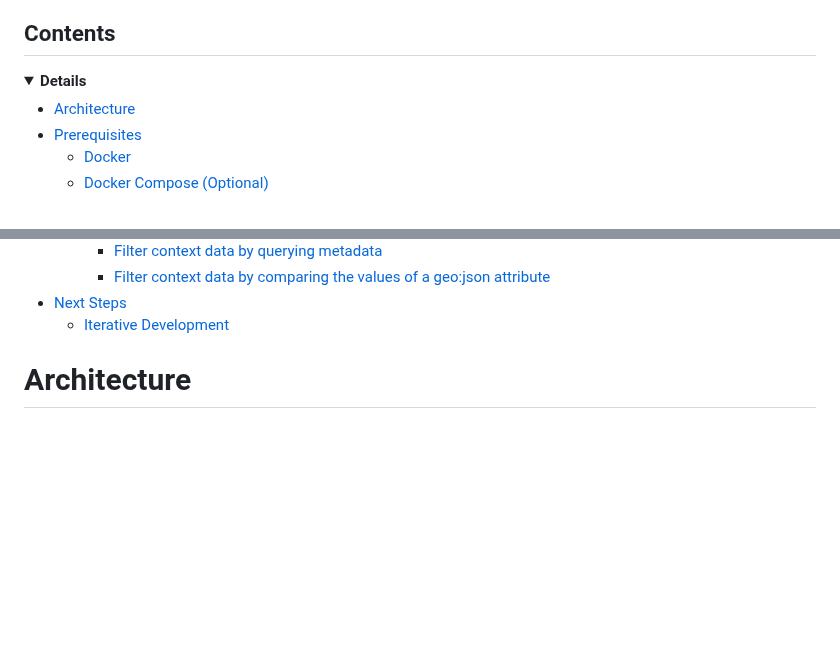
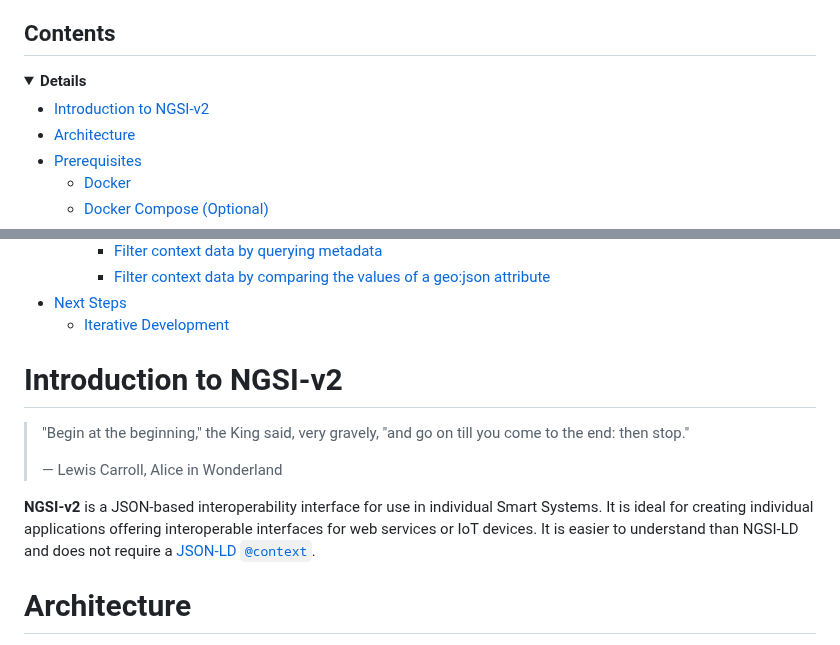
Before and after one commit to FIWARE/tutorials.Getting-Started, a Markdown page: README.md, 2 parts joined by grey strips. Drawn GitHub-style; folded sections open; blank space fills up the shorter version.

```diff
--- a/README.md
+++ b/README.md
@@ -27,6 +27,7 @@ está disponible en [español](https://github.com/FIWARE/tutorials.Getting-Start
 <details>
 <summary><strong>Details</strong></summary>
 
+-   [Introduction to NGSI-v2](#introduction-to-ngsi-v2)
 -   [Architecture](#architecture)
 -   [Prerequisites](#prerequisites)
     -   [Docker](#docker)
@@ -50,6 +51,15 @@ está disponible en [español](https://github.com/FIWARE/tutorials.Getting-Start
     -   [Iterative Development](#iterative-development)
 
 </details>
+
+# Introduction to NGSI-v2
+
+> "Begin at the beginning," the King said, very gravely, "and go on till you come to the end: then stop."
+>
+> — Lewis Carroll, Alice in Wonderland
+
+**NGSI-v2** is a JSON-based interoperability interface for use in individual Smart Systems. It is ideal for creating individual applications offering interoperable interfaces
+for web services or IoT devices. It is easier to understand than NGSI-LD and does not require a [JSON-LD `@context`](https://www.w3.org/TR/json-ld11/#the-context).
 
 # Architecture
 
```
